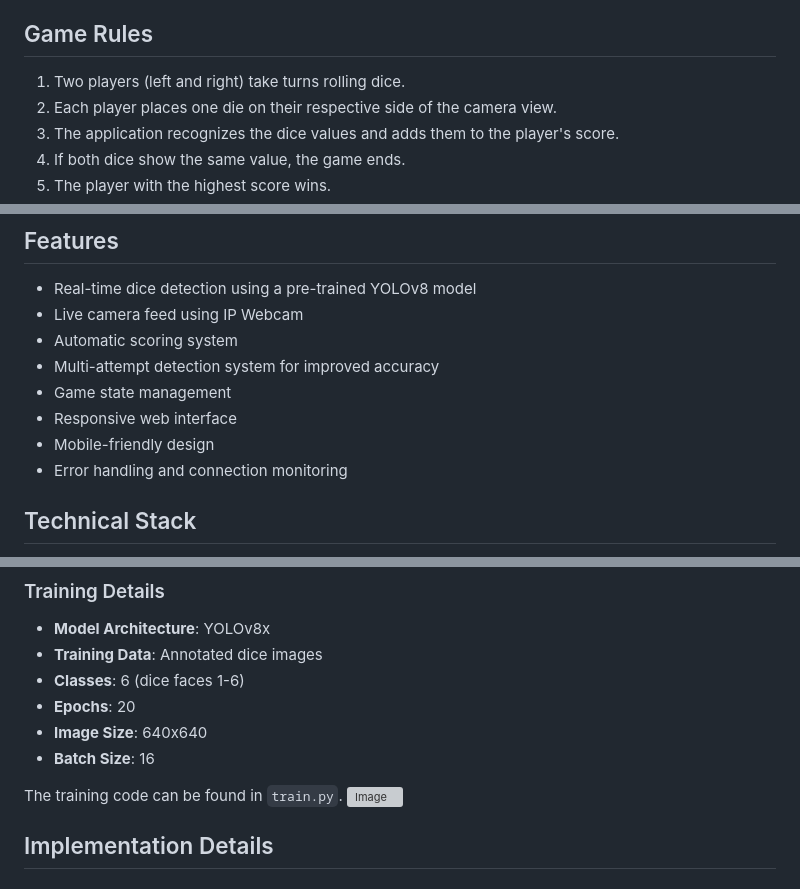
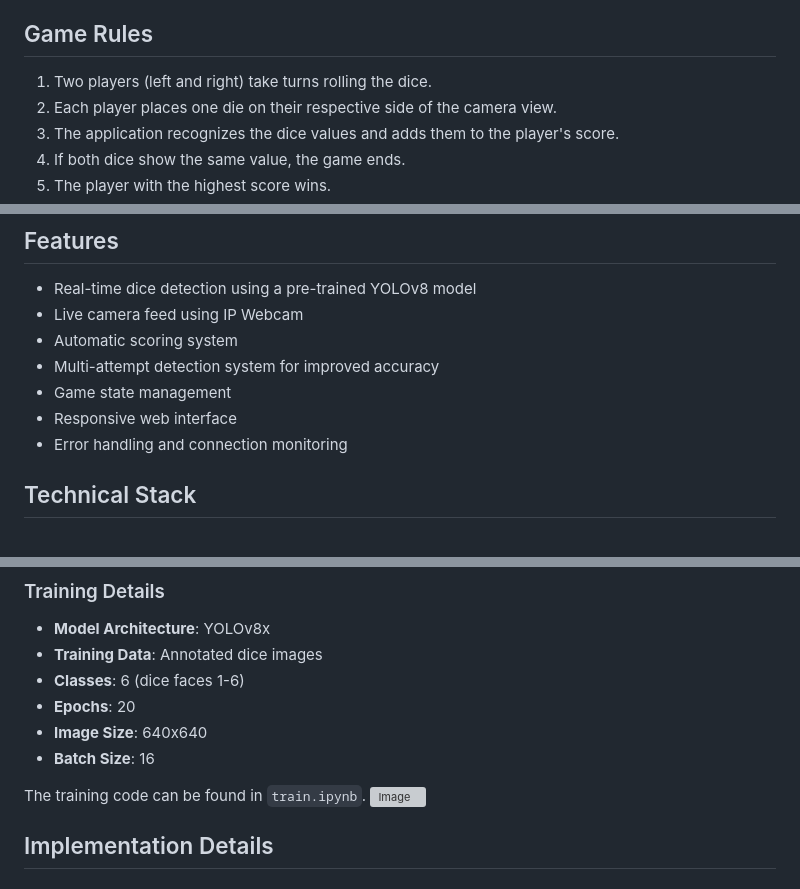
Before and after one commit to anas-farooq8/Two-Dice-Game, a Markdown page: README.md, 3 parts joined by grey strips. Drawn GitHub-style; grey boxes are pictures that could not be loaded.

```diff
--- a/README.md
+++ b/README.md
@@ -8,7 +8,7 @@ The Two Dice Game is an interactive web application that uses computer vision to
 
 ## Game Rules
 
-1. Two players (left and right) take turns rolling dice.
+1. Two players (left and right) take turns rolling the dice.
 2. Each player places one die on their respective side of the camera view.
 3. The application recognizes the dice values and adds them to the player's score.
 4. If both dice show the same value, the game ends.
@@ -22,7 +22,6 @@ The Two Dice Game is an interactive web application that uses computer vision to
 - Multi-attempt detection system for improved accuracy
 - Game state management
 - Responsive web interface
-- Mobile-friendly design
 - Error handling and connection monitoring
 
 ## Technical Stack
@@ -96,7 +95,7 @@ The dice detection model was trained using YOLOv8 on a dataset of dice images. T
 - **Image Size**: 640x640
 - **Batch Size**: 16
 
-The training code can be found in `train.py`.
+The training code can be found in `train.ipynb`.
 ![Image](https://github.com/user-attachments/assets/5c1b9a4f-346a-44b9-96b3-809ba42810b4)
 
 ## Implementation Details
```
